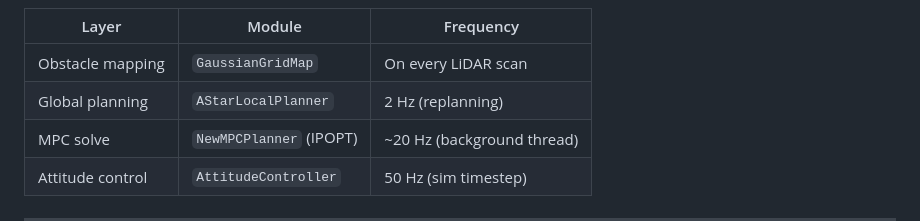
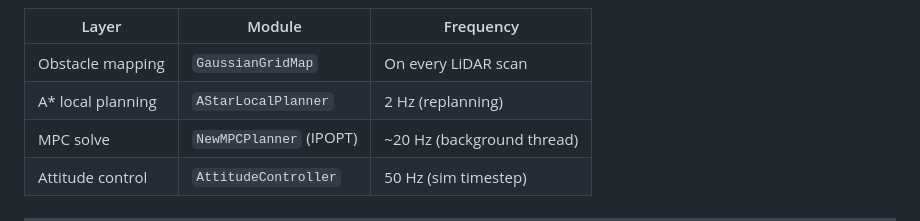
Before and after one commit to Relo02/Drone-optimal-trajectory, a Markdown page: mujoco/docs/MPC_ASTAR_DOCUMENTATION.md, the part around the change. Drawn GitHub-style.

Commit message:
Correct table header from 'Global planning' to 'A* local planning'

```diff
--- a/mujoco/docs/MPC_ASTAR_DOCUMENTATION.md
+++ b/mujoco/docs/MPC_ASTAR_DOCUMENTATION.md
@@ -60,7 +60,7 @@ flowchart TD
 | Layer | Module | Frequency |
 |-------|--------|-----------|
 | Obstacle mapping | `GaussianGridMap` | On every LiDAR scan |
-| Global planning | `AStarLocalPlanner` | 2 Hz (replanning) |
+| A* local planning | `AStarLocalPlanner` | 2 Hz (replanning) |
 | MPC solve | `NewMPCPlanner` (IPOPT) | ~20 Hz (background thread) |
 | Attitude control | `AttitudeController` | 50 Hz (sim timestep) |
 
```
